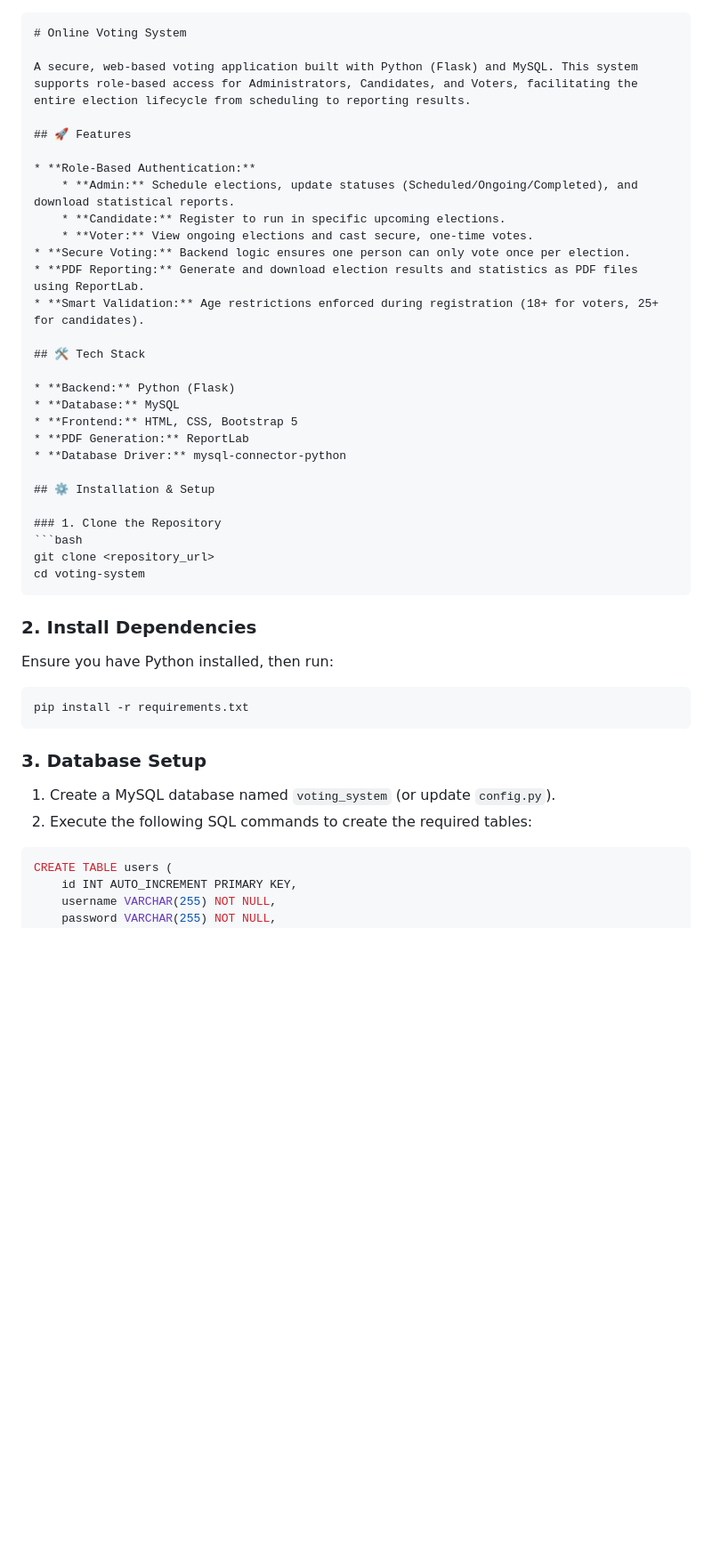
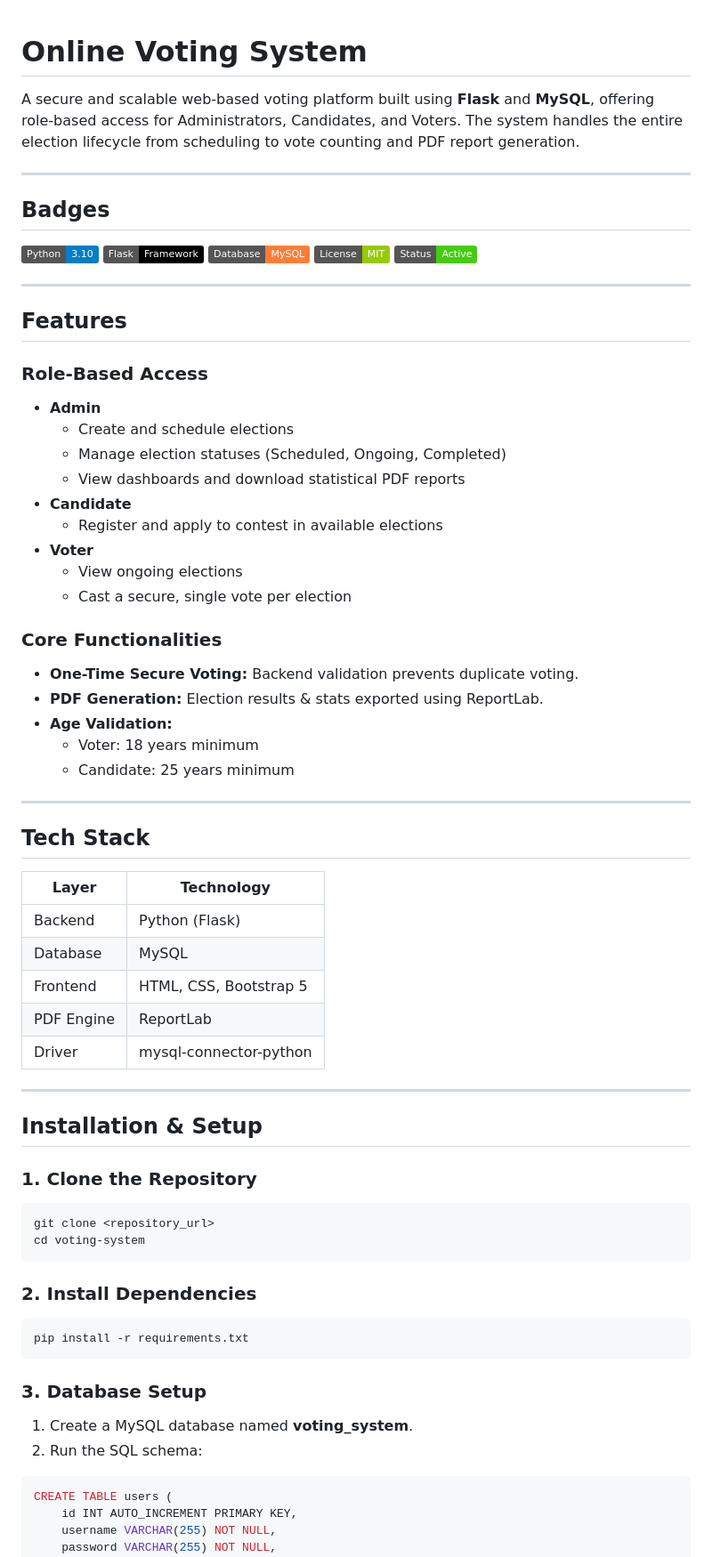
Before and after one commit to AJAYM03/voting-system, a Markdown page: README.md, the part around the change printed below. Shown: that part at 89% size. Drawn GitHub-style; badges without logos; blank space fills up the shorter version.

Commit message:
Revise README for clarity and additional details
Updated README to enhance clarity and structure, added badges, and improved feature descriptions.

`````diff
--- a/README.md
+++ b/README.md
@@ -1,48 +1,69 @@
-````markdown
 # Online Voting System
+A secure and scalable web-based voting platform built using **Flask** and **MySQL**, offering role-based access for Administrators, Candidates, and Voters. The system handles the entire election lifecycle from scheduling to vote counting and PDF report generation.
 
-A secure, web-based voting application built with Python (Flask) and MySQL. This system supports role-based access for Administrators, Candidates, and Voters, facilitating the entire election lifecycle from scheduling to reporting results.
+---
 
-## 🚀 Features
+## Badges
 
-* **Role-Based Authentication:**
-    * **Admin:** Schedule elections, update statuses (Scheduled/Ongoing/Completed), and download statistical reports.
-    * **Candidate:** Register to run in specific upcoming elections.
-    * **Voter:** View ongoing elections and cast secure, one-time votes.
-* **Secure Voting:** Backend logic ensures one person can only vote once per election.
-* **PDF Reporting:** Generate and download election results and statistics as PDF files using ReportLab.
-* **Smart Validation:** Age restrictions enforced during registration (18+ for voters, 25+ for candidates).
+![Python](https://img.shields.io/badge/Python-3.10-blue.svg)
+![Flask](https://img.shields.io/badge/Flask-Framework-black.svg)
+![MySQL](https://img.shields.io/badge/Database-MySQL-orange.svg)
+![License](https://img.shields.io/badge/License-MIT-green.svg)
+![Status](https://img.shields.io/badge/Status-Active-success.svg)
 
-## 🛠️ Tech Stack
+---
 
-* **Backend:** Python (Flask)
-* **Database:** MySQL
-* **Frontend:** HTML, CSS, Bootstrap 5
-* **PDF Generation:** ReportLab
-* **Database Driver:** mysql-connector-python
+## Features
 
-## ⚙️ Installation & Setup
+### Role-Based Access
+- **Admin**
+  - Create and schedule elections
+  - Manage election statuses (Scheduled, Ongoing, Completed)
+  - View dashboards and download statistical PDF reports
+- **Candidate**
+  - Register and apply to contest in available elections
+- **Voter**
+  - View ongoing elections
+  - Cast a secure, single vote per election
+
+### Core Functionalities
+- **One-Time Secure Voting:** Backend validation prevents duplicate voting.
+- **PDF Generation:** Election results & stats exported using ReportLab.
+- **Age Validation:**
+  - Voter: 18 years minimum
+  - Candidate: 25 years minimum
+
+---
+
+## Tech Stack
+
+| Layer       | Technology |
+|-------------|------------|
+| Backend     | Python (Flask) |
+| Database    | MySQL |
+| Frontend    | HTML, CSS, Bootstrap 5 |
+| PDF Engine  | ReportLab |
+| Driver      | mysql-connector-python |
+
+---
+
+## Installation & Setup
 
 ### 1. Clone the Repository
 ```bash
 git clone <repository_url>
 cd voting-system
-````
+```
 
-### 2\. Install Dependencies
-
-Ensure you have Python installed, then run:
-
+### 2. Install Dependencies
 ```bash
 pip install -r requirements.txt
 ```
 
-### 3\. Database Setup
+### 3. Database Setup
 
-1.  Create a MySQL database named `voting_system` (or update `config.py`).
-2.  Execute the following SQL commands to create the required tables:
-
-<!-- end list -->
+1. Create a MySQL database named **voting_system**.
+2. Run the SQL schema:
 
 ```sql
 CREATE TABLE users (
`````
Also changed, not shown: other parts of README.md (+51 -17 lines).
